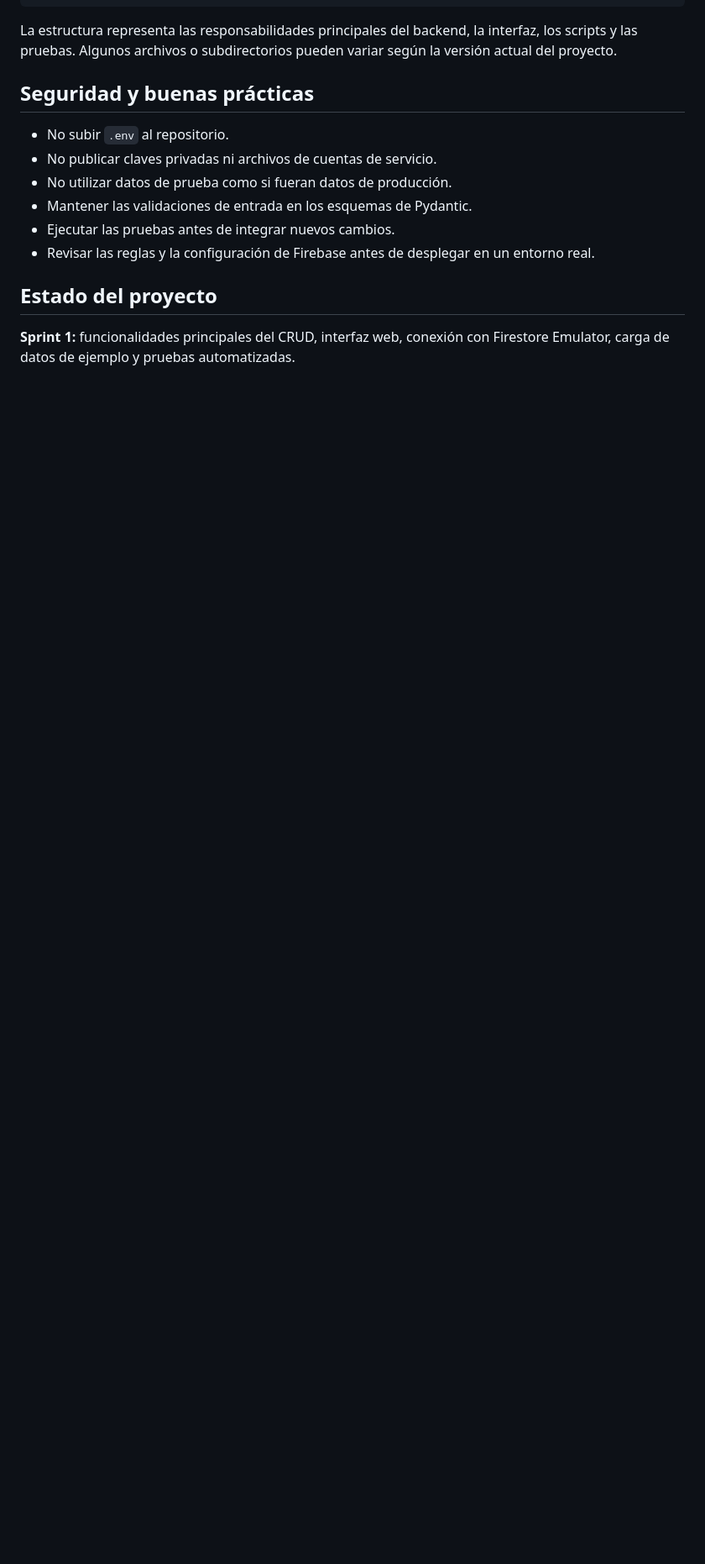
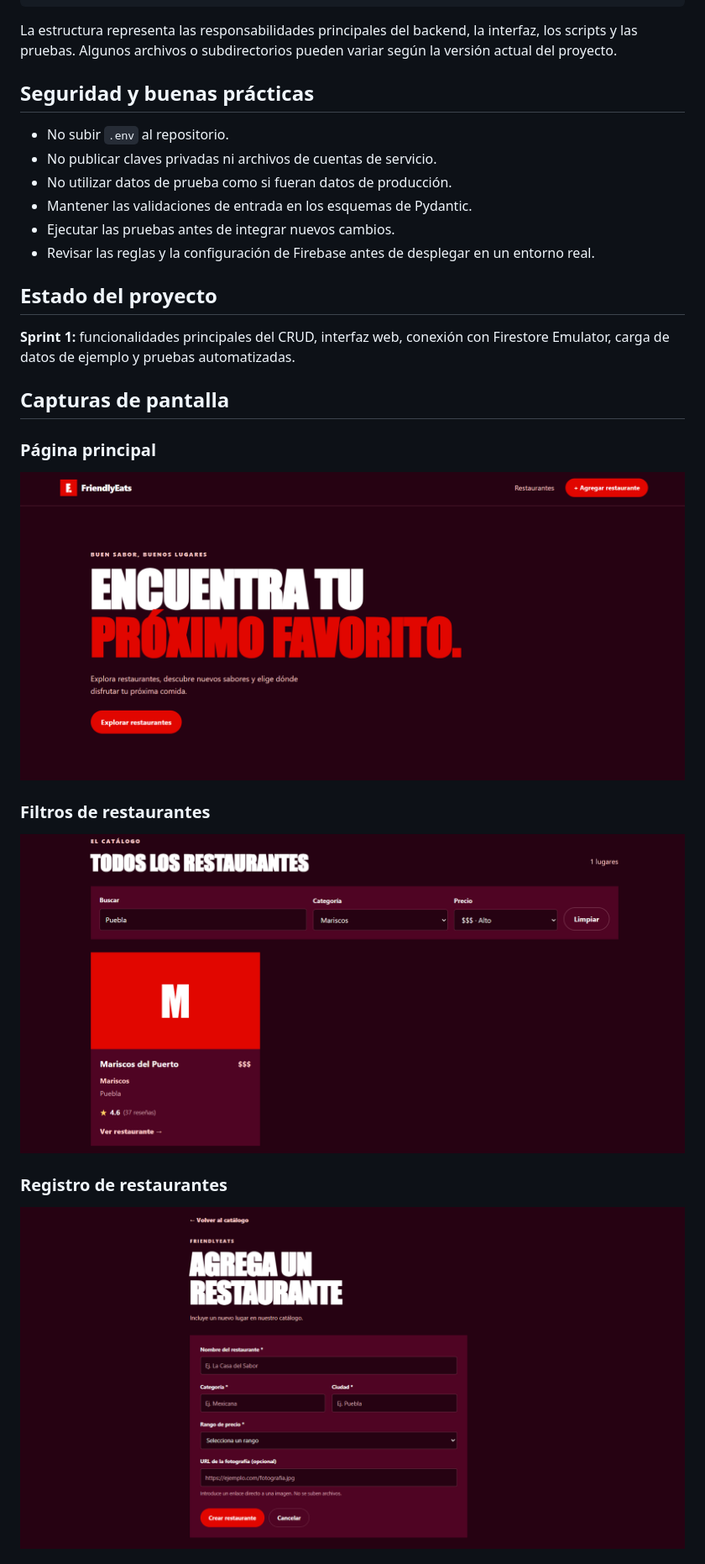
Before and after one commit to JulioTrini17/friendlyeats-fastapi, a Markdown page: README.md, the part around one of its changes. Shown at 84% size. GitHub-like rendering; pictures changed too: screenshots/filtros.png (added), screenshots/inicio.png (added), screenshots/registro.png (added); blank space fills up the shorter version.

Commit message:
docs: agregar capturas de pantalla al README

```diff
--- a/README.md
+++ b/README.md
@@ -276,3 +276,17 @@ La estructura representa las responsabilidades principales del backend, la inter
 
 **Sprint 1:** funcionalidades principales del CRUD, interfaz web, conexión con Firestore Emulator, carga de datos de ejemplo y pruebas automatizadas.
 
+## Capturas de pantalla
+
+### Página principal
+
+![Página principal de FriendlyEats](screenshots/inicio.png)
+
+### Filtros de restaurantes
+
+![Filtros de restaurantes](screenshots/filtros.png)
+
+### Registro de restaurantes
+
+![Formulario de registro](screenshots/registro.png)
+
```
Also changed, not shown: other parts of README.md (+9 -0 lines), screenshots/api.png (added), screenshots/detalle.png (added).
